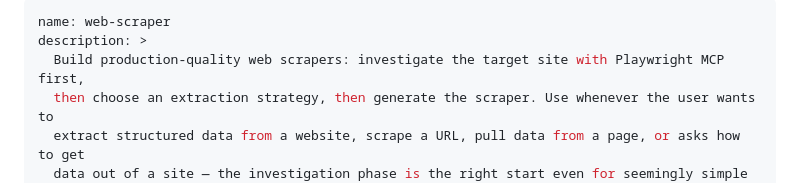
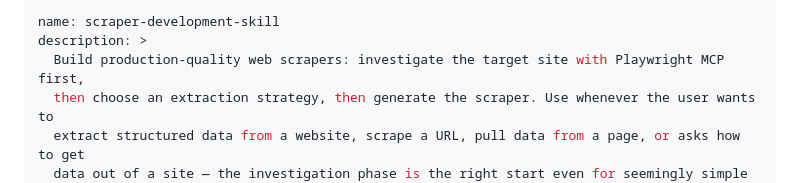
Before and after one commit to dwilson2547/SKILLS, a Markdown page: scraper-development-skill/SKILL.md, the part around the change. Rendered like a GitHub page.

Commit message:
Align scraper skill frontmatter name with its directory
The frontmatter declared name: web-scraper while the directory, the symlink and
the name shown in the skill listing were all scraper-development-skill. The
directory wins, so nothing was broken, but /web-scraper would not have resolved
and the file disagreed with every other reference to it.

Checked all 22 skills for the same mismatch; this was the only one.

Co-Authored-By: Claude Opus 5 <noreply@anthropic.com>
Claude-Session: https://claude.ai/code/session_01ReeLRv6iQ6AxX81DKBC2Sg

# >>> committing to: SKILLS (submodule of workspace) [main] <<<

```diff
--- a/scraper-development-skill/SKILL.md
+++ b/scraper-development-skill/SKILL.md
@@ -1,5 +1,5 @@
 ---
-name: web-scraper
+name: scraper-development-skill
 description: >
   Build production-quality web scrapers: investigate the target site with Playwright MCP first,
   then choose an extraction strategy, then generate the scraper. Use whenever the user wants to
```
